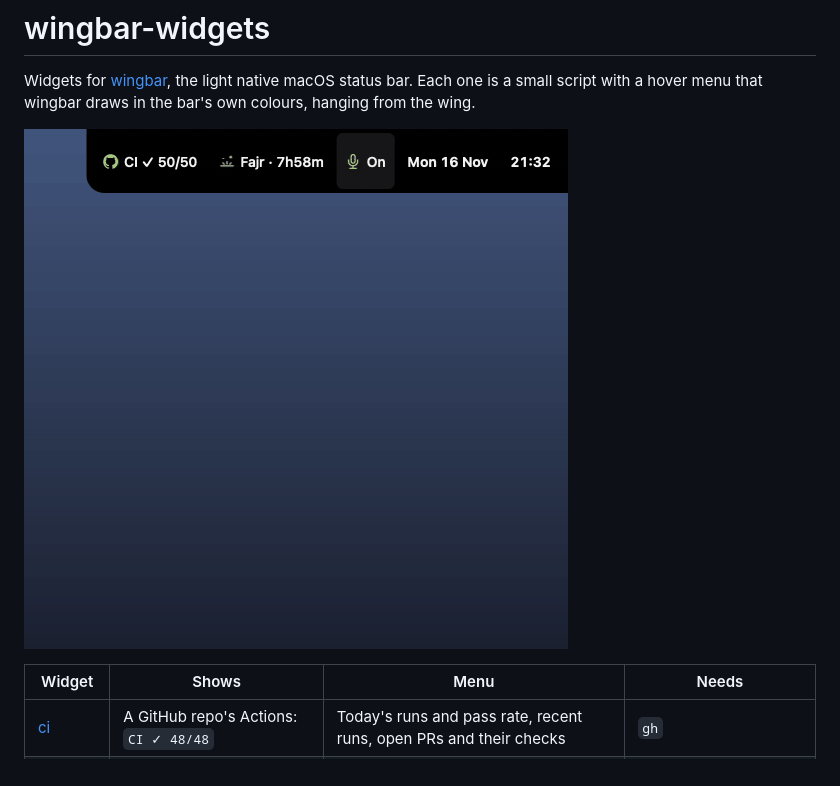
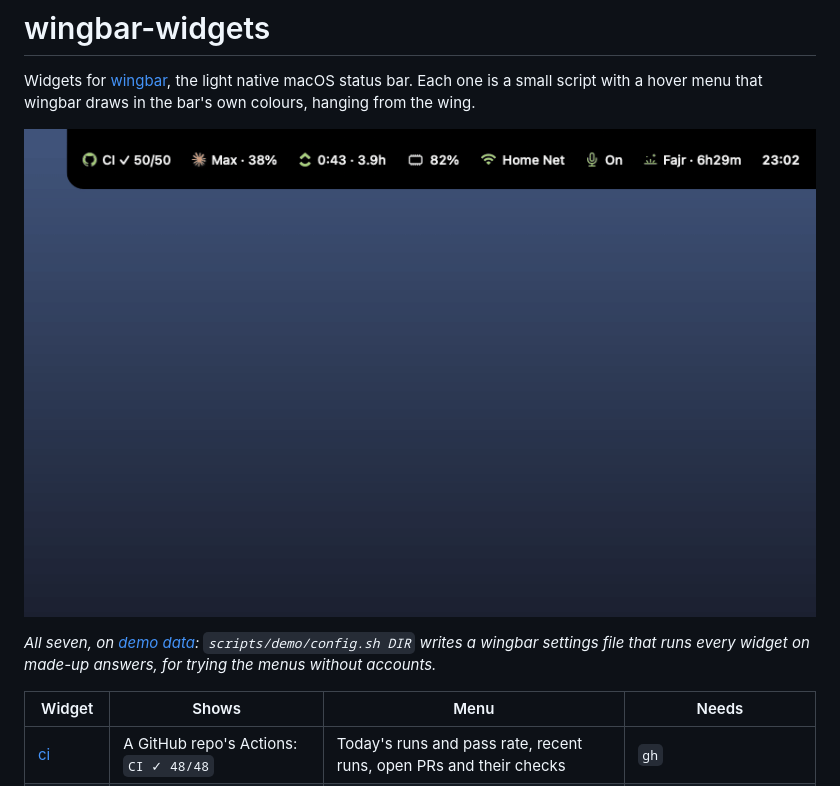
Before and after one commit to iammosab/wingbar-widgets, a Markdown page: README.md, the part around the change. GitHub-like rendering; pictures changed too: docs/menus.gif.

Commit message:
README GIF: all seven widgets, on demo data (scripts/demo)
Co-Authored-By: Claude Opus 5.5 <noreply@anthropic.com>

```diff
--- a/README.md
+++ b/README.md
@@ -4,7 +4,10 @@ Widgets for [wingbar](https://github.com/iammosab/wingbar), the light native mac
 Each one is a small script with a hover menu that wingbar draws in the bar's own colours, hanging
 from the wing.
 
-![Hovering the CI, prayer-times and microphone widgets opens their menus under the bar](docs/menus.gif)
+![Hovering each widget opens its menu under the bar: CI, Claude, ClickUp, memory, network, mic, prayer times](docs/menus.gif)
+
+*All seven, on [demo data](scripts/demo): `scripts/demo/config.sh DIR` writes a wingbar
+settings file that runs every widget on made-up answers, for trying the menus without accounts.*
 
 | Widget | Shows | Menu | Needs |
 |---|---|---|---|
```
Also changed, not shown: scripts/demo/README.md (added, +6 -0 lines), 9 other files.
